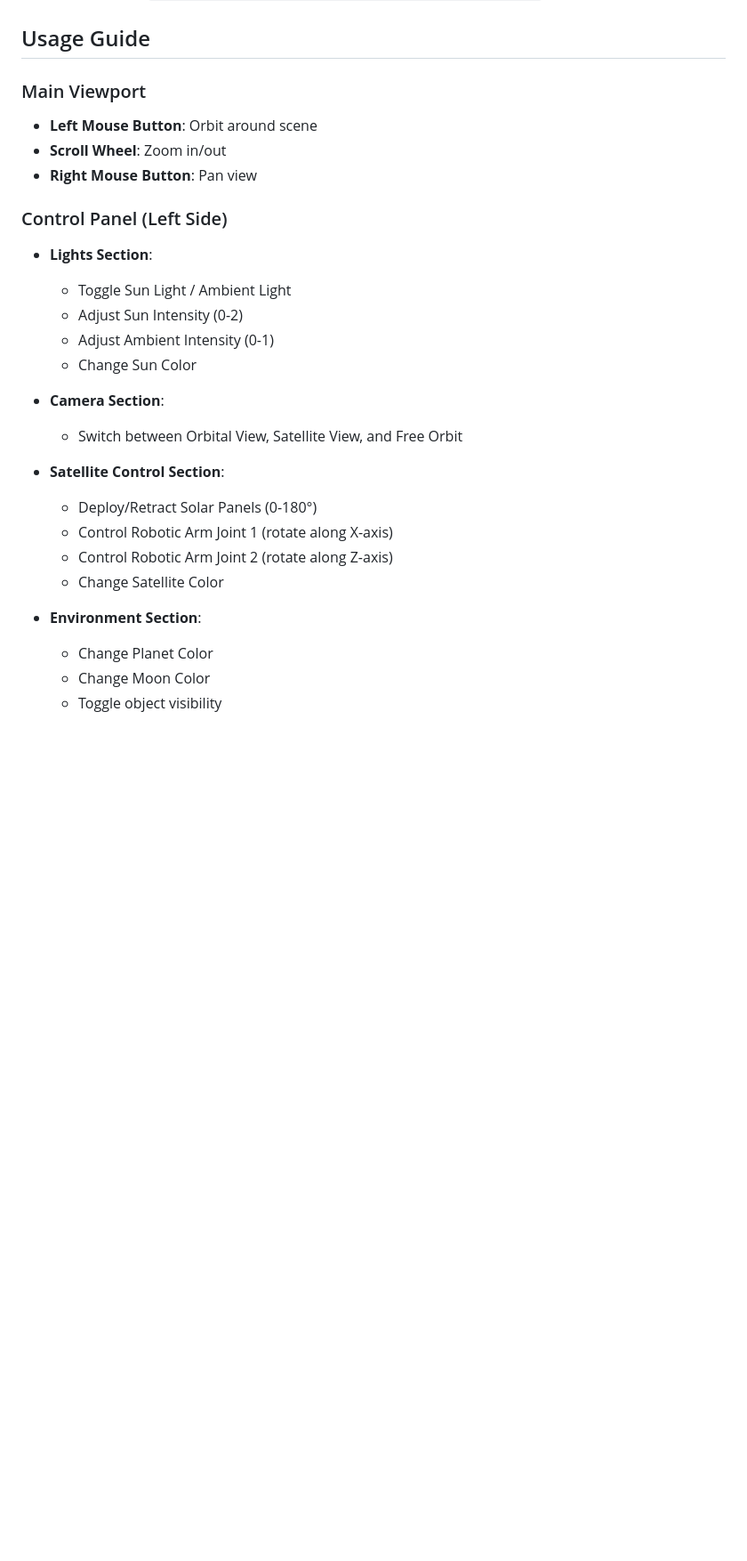
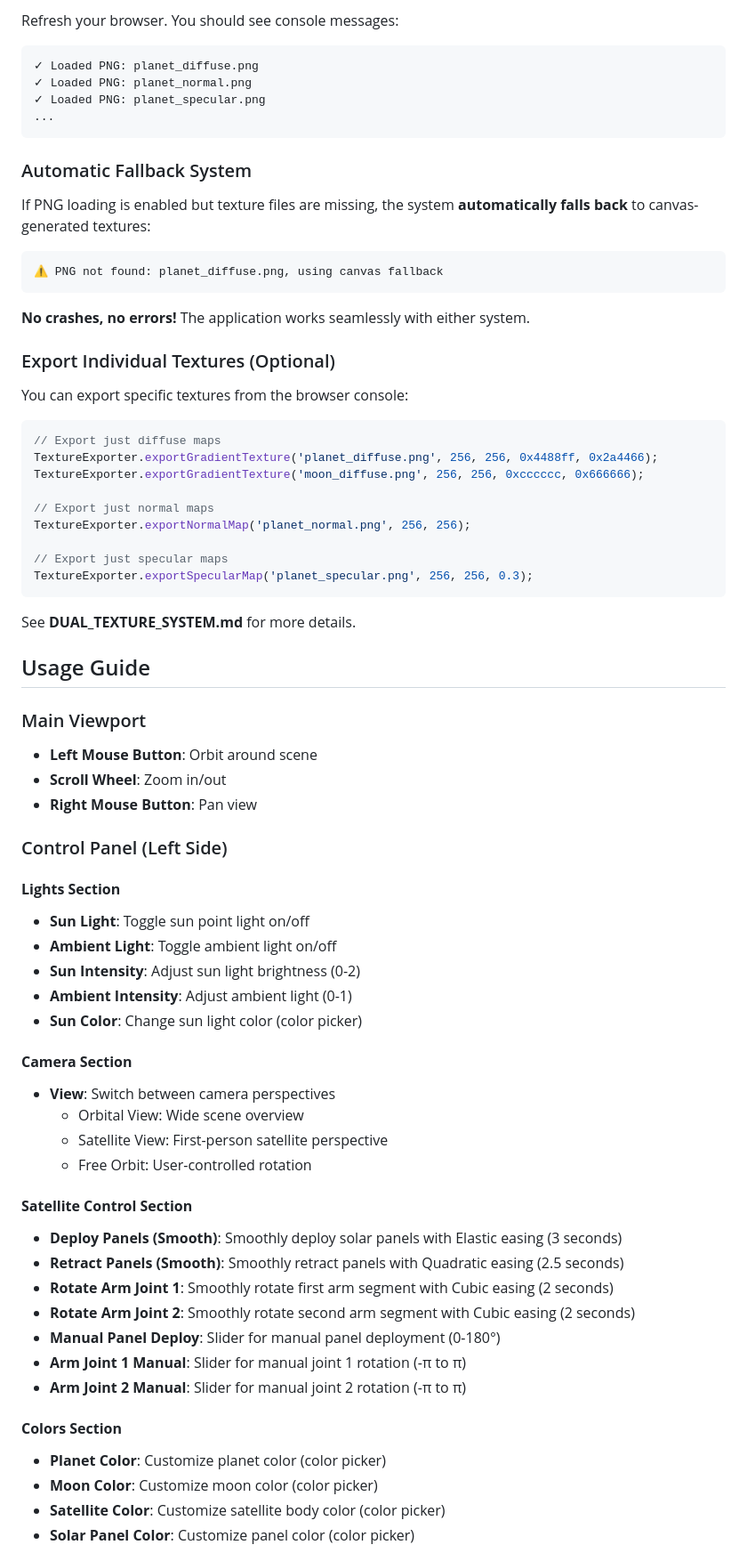
Before and after one commit to ZJoker10/interactive-space-exploration, a Markdown page: README.md, the part around one of its changes. Shown at 89% size. Rendered like a GitHub page; blank space fills up the shorter version.

````diff
--- a/README.md
+++ b/README.md
@@ -113,3 +214,39 @@ interactive-space-exploration/
+Refresh your browser. You should see console messages:
+```
+✓ Loaded PNG: planet_diffuse.png
+✓ Loaded PNG: planet_normal.png
+✓ Loaded PNG: planet_specular.png
+...
+```
+
+### Automatic Fallback System
+
+If PNG loading is enabled but texture files are missing, the system **automatically falls back** to canvas-generated textures:
+
+```
+⚠ PNG not found: planet_diffuse.png, using canvas fallback
+```
+
+**No crashes, no errors!** The application works seamlessly with either system.
+
+### Export Individual Textures (Optional)
+
+You can export specific textures from the browser console:
+
+```javascript
+// Export just diffuse maps
+TextureExporter.exportGradientTexture('planet_diffuse.png', 256, 256, 0x4488ff, 0x2a4466);
+TextureExporter.exportGradientTexture('moon_diffuse.png', 256, 256, 0xcccccc, 0x666666);
+
+// Export just normal maps
+TextureExporter.exportNormalMap('planet_normal.png', 256, 256);
+
+// Export just specular maps
+TextureExporter.exportSpecularMap('planet_specular.png', 256, 256, 0.3);
+```
+
+See **DUAL_TEXTURE_SYSTEM.md** for more details.
+
 ## Usage Guide
 
 ### Main Viewport
@@ -118,22 +255,32 @@ interactive-space-exploration/
 - **Right Mouse Button**: Pan view
 
 ### Control Panel (Left Side)
-- **Lights Section**:
-  - Toggle Sun Light / Ambient Light
-  - Adjust Sun Intensity (0-2)
-  - Adjust Ambient Intensity (0-1)
-  - Change Sun Color
 
-- **Camera Section**:
-  - Switch between Orbital View, Satellite View, and Free Orbit
+#### **Lights Section**
+- **Sun Light**: Toggle sun point light on/off
+- **Ambient Light**: Toggle ambient light on/off
+- **Sun Intensity**: Adjust sun light brightness (0-2)
+- **Ambient Intensity**: Adjust ambient light (0-1)
+- **Sun Color**: Change sun light color (color picker)
 
-- **Satellite Control Section**:
-  - Deploy/Retract Solar Panels (0-180°)
-  - Control Robotic Arm Joint 1 (rotate along X-axis)
-  - Control Robotic Arm Joint 2 (rotate along Z-axis)
-  - Change Satellite Color
+#### **Camera Section**
+- **View**: Switch between camera perspectives
+  - Orbital View: Wide scene overview
+  - Satellite View: First-person satellite perspective
+  - Free Orbit: User-controlled rotation
 
-- **Environment Section**:
-  - Change Planet Color
-  - Change Moon Color
-  - Toggle object visibility
+#### **Satellite Control Section**
+- **Deploy Panels (Smooth)**: Smoothly deploy solar panels with Elastic easing (3 seconds)
+- **Retract Panels (Smooth)**: Smoothly retract panels with Quadratic easing (2.5 seconds)
+- **Rotate Arm Joint 1**: Smoothly rotate first arm segment with Cubic easing (2 seconds)
+- **Rotate Arm Joint 2**: Smoothly rotate second arm segment with Cubic easing (2 seconds)
+- **Manual Panel Deploy**: Slider for manual panel deployment (0-180°)
+- **Arm Joint 1 Manual**: Slider for manual joint 1 rotation (-π to π)
+- **Arm Joint 2 Manual**: Slider for manual joint 2 rotation (-π to π)
+
+#### **Colors Section**
+- **Planet Color**: Customize planet color (color picker)
+- **Moon Color**: Customize moon color (color picker)
+- **Satellite Color**: Customize satellite body color (color picker)
+- **Solar Panel Color**: Customize panel color (color picker)
+
````
Also changed, not shown: other parts of README.md (+204 -71 lines), assets/textures/README.md (added, +88 -0 lines).
